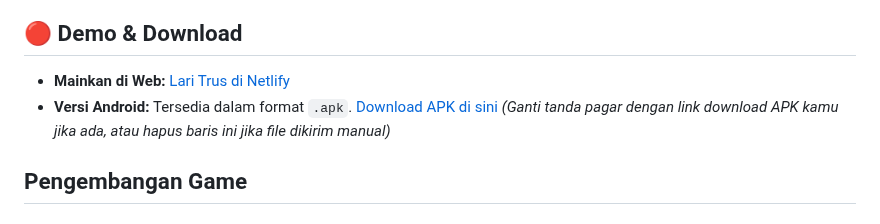
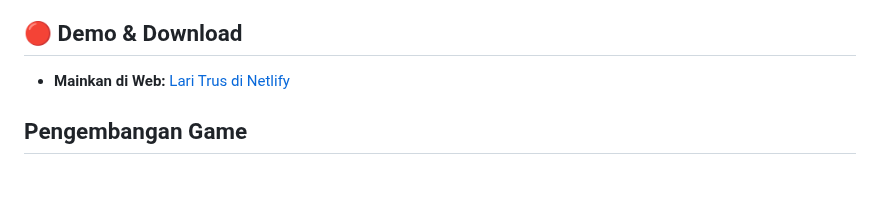
Before and after one commit to kelvinsatriahendra/leaderboard-cloud-game, a Markdown page: README.md, the part around the change. GitHub-like rendering; blank space fills up the shorter version.

```diff
--- a/README.md
+++ b/README.md
@@ -37,7 +37,6 @@ Proyek ini adalah game platformer "endless" online yang dibangun menggunakan Lib
 ## 🔴 Demo & Download
 
 - **Mainkan di Web:** [Lari Trus di Netlify](https://lari-terus-kelvin.netlify.app/)
-- **Versi Android:** Tersedia dalam format `.apk`. [Download APK di sini](#) *(Ganti tanda pagar dengan link download APK kamu jika ada, atau hapus baris ini jika file dikirim manual)*
 
 ## Pengembangan Game
 
```
